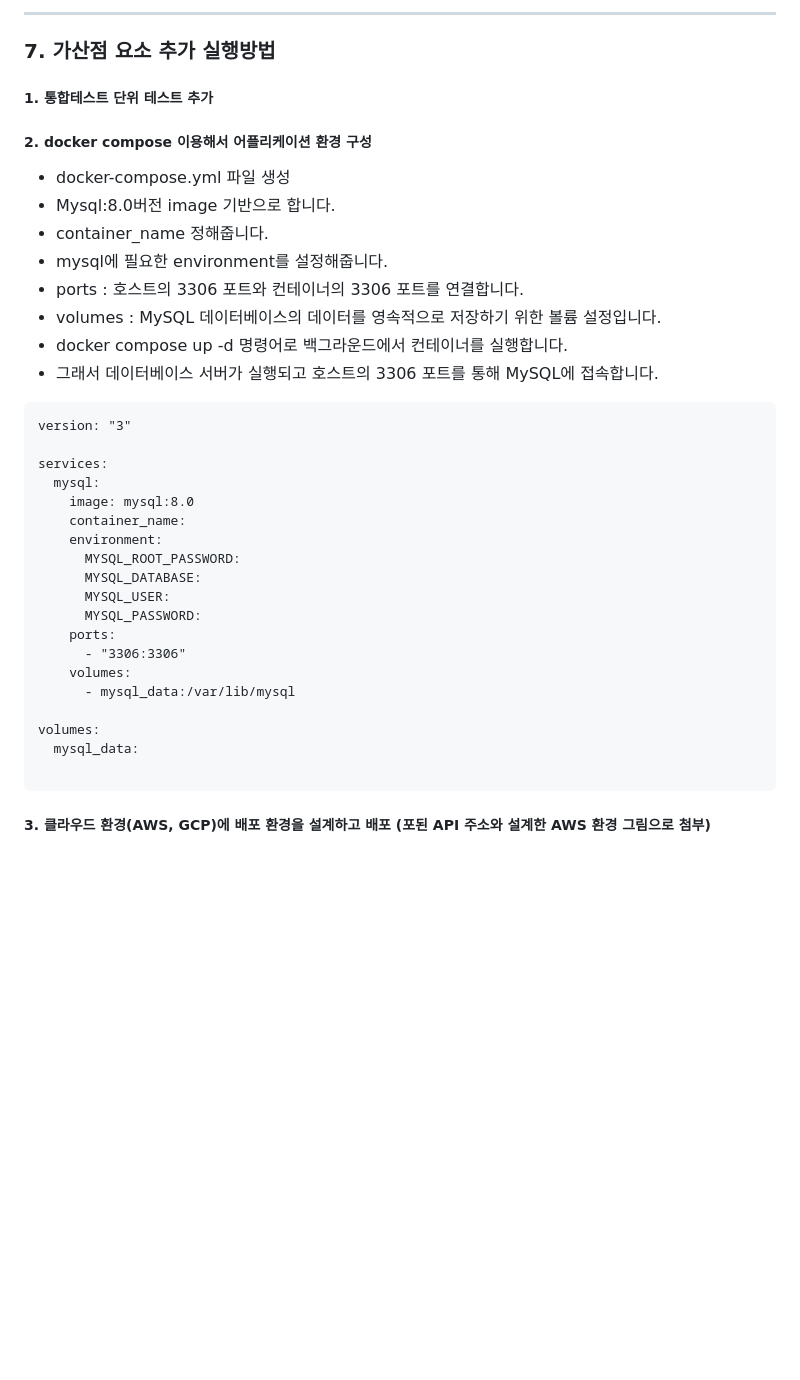
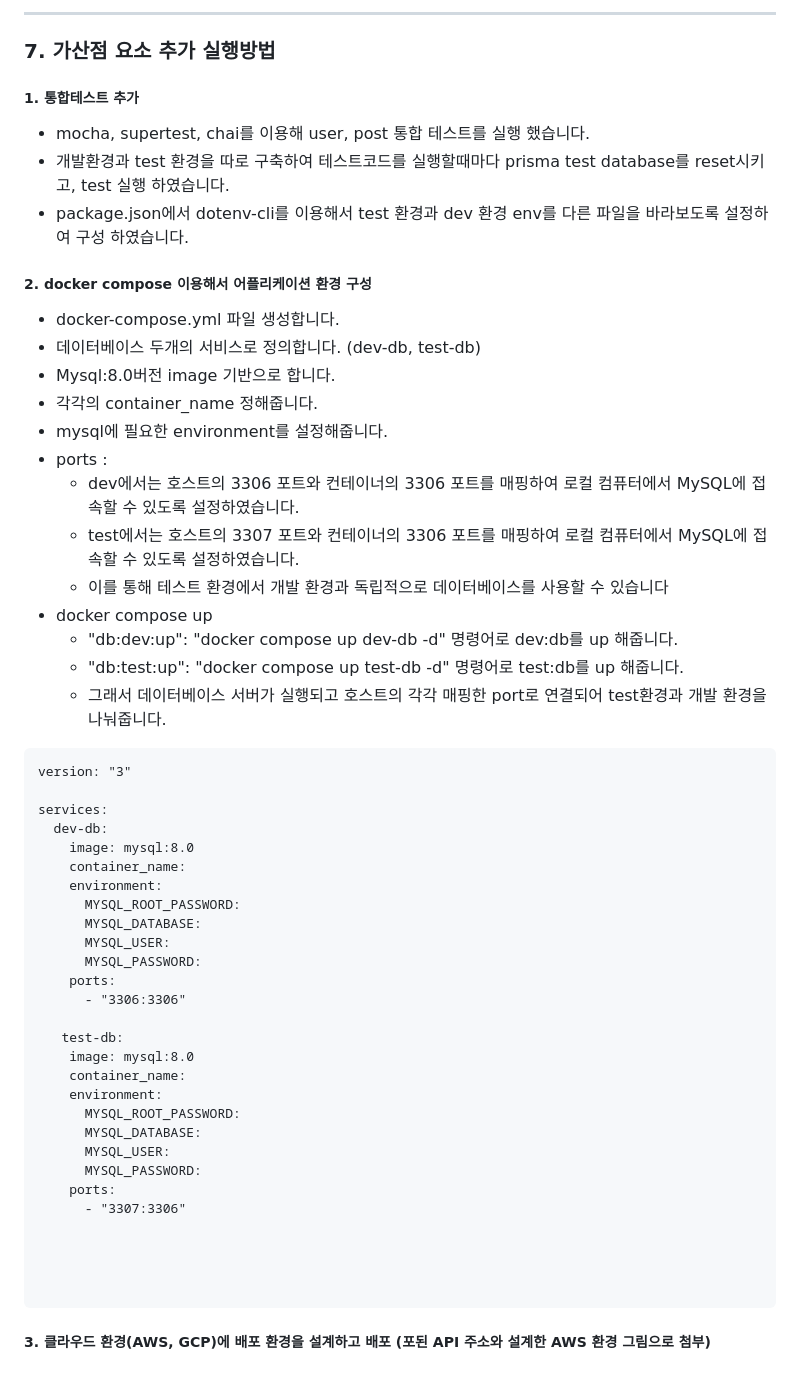
Before and after one commit to mandy0529/wanted-pre-onboarding-backend, a Markdown page: README.md, the part around the change. GitHub-like rendering; blank space fills up the shorter version.

Commit message:
refactor : README file updated

````diff
--- a/README.md
+++ b/README.md
@@ -257,22 +257,30 @@
 ### 7. 가산점 요소 추가 실행방법
 
 
-##### 1. 통합테스트 단위 테스트 추가
+##### 1. 통합테스트 추가
+- mocha, supertest, chai를 이용해 user, post 통합 테스트를 실행 했습니다.
+- 개발환경과 test 환경을 따로 구축하여 테스트코드를 실행할때마다 prisma test database를 reset시키고, test 실행 하였습니다.
+- package.json에서 dotenv-cli를 이용해서 test 환경과 dev 환경 env를 다른 파일을 바라보도록 설정하여 구성 하였습니다.
 
 ##### 2. docker compose 이용해서 어플리케이션 환경 구성
-- docker-compose.yml 파일 생성
+- docker-compose.yml 파일 생성합니다.
+- 데이터베이스 두개의 서비스로 정의합니다. (dev-db, test-db)
 - Mysql:8.0버전 image 기반으로 합니다.
-- container_name 정해줍니다.
+- 각각의 container_name 정해줍니다.
 - mysql에 필요한 environment를 설정해줍니다.
-- ports : 호스트의 3306 포트와 컨테이너의 3306 포트를 연결합니다.
-- volumes :  MySQL 데이터베이스의 데이터를 영속적으로 저장하기 위한 볼륨 설정입니다.
-- docker compose up -d 명령어로 백그라운드에서 컨테이너를 실행합니다.
-- 그래서 데이터베이스 서버가 실행되고 호스트의 3306 포트를 통해 MySQL에 접속합니다.
+- ports :
+    - dev에서는 호스트의 3306 포트와 컨테이너의 3306 포트를 매핑하여 로컬 컴퓨터에서 MySQL에 접속할 수 있도록 설정하였습니다.
+    - test에서는 호스트의 3307 포트와 컨테이너의 3306 포트를 매핑하여 로컬 컴퓨터에서 MySQL에 접속할 수 있도록 설정하였습니다.
+    - 이를 통해 테스트 환경에서 개발 환경과 독립적으로 데이터베이스를 사용할 수 있습니다
+- docker compose up
+    - "db:dev:up": "docker compose up dev-db -d" 명령어로 dev:db를 up 해줍니다.
+    - "db:test:up": "docker compose up test-db -d" 명령어로 test:db를 up 해줍니다.
+    - 그래서 데이터베이스 서버가 실행되고 호스트의 각각 매핑한 port로 연결되어 test환경과 개발 환경을 나눠줍니다.
 ```
 version: "3"
 
 services:
-  mysql:
+  dev-db:
     image: mysql:8.0
     container_name:
     environment:
@@ -282,11 +290,20 @@ services:
       MYSQL_PASSWORD:
     ports:
       - "3306:3306"
-    volumes:
-      - mysql_data:/var/lib/mysql
 
-volumes:
-  mysql_data:
+   test-db:
+    image: mysql:8.0
+    container_name:
+    environment:
+      MYSQL_ROOT_PASSWORD:
+      MYSQL_DATABASE:
+      MYSQL_USER:
+      MYSQL_PASSWORD:
+    ports:
+      - "3307:3306"
+
+
+
 
 ```
 
````
